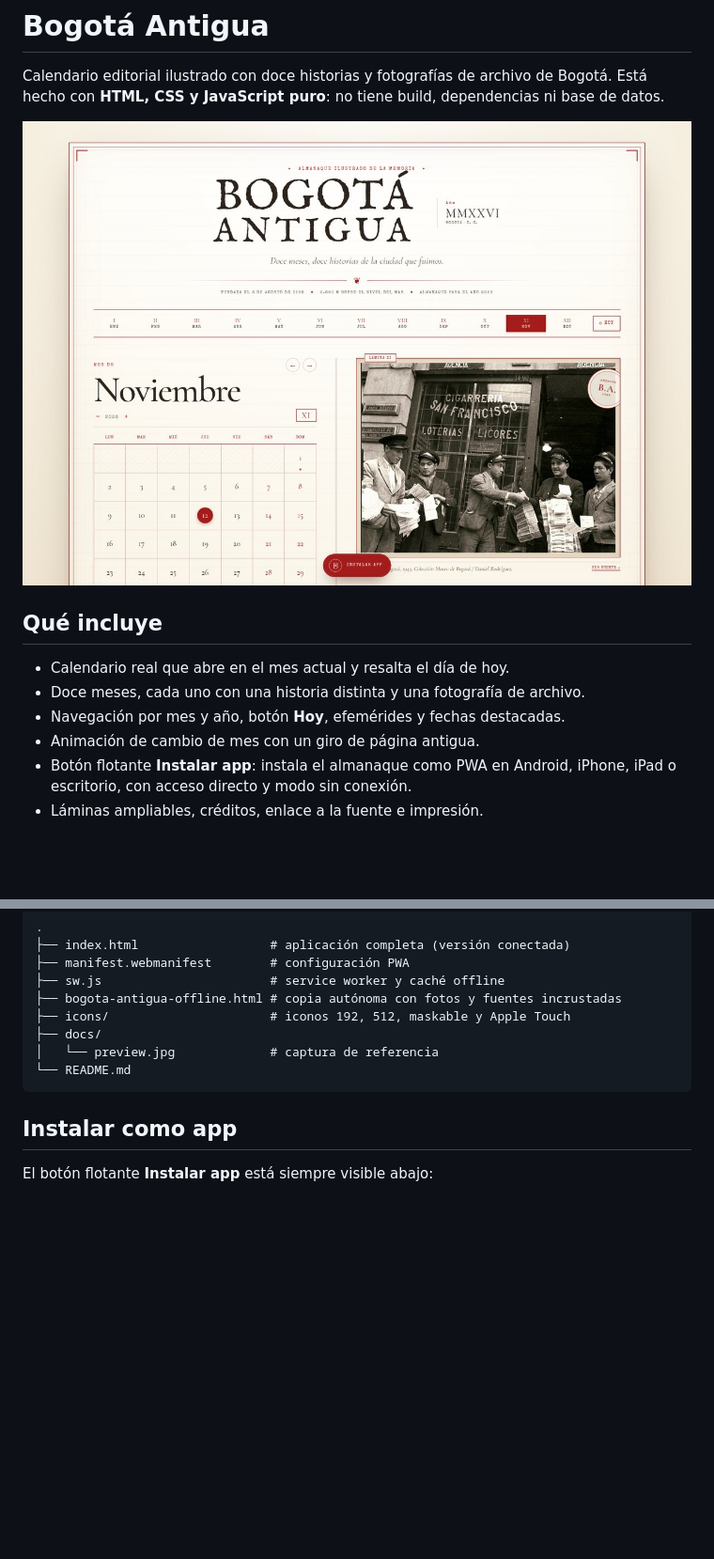
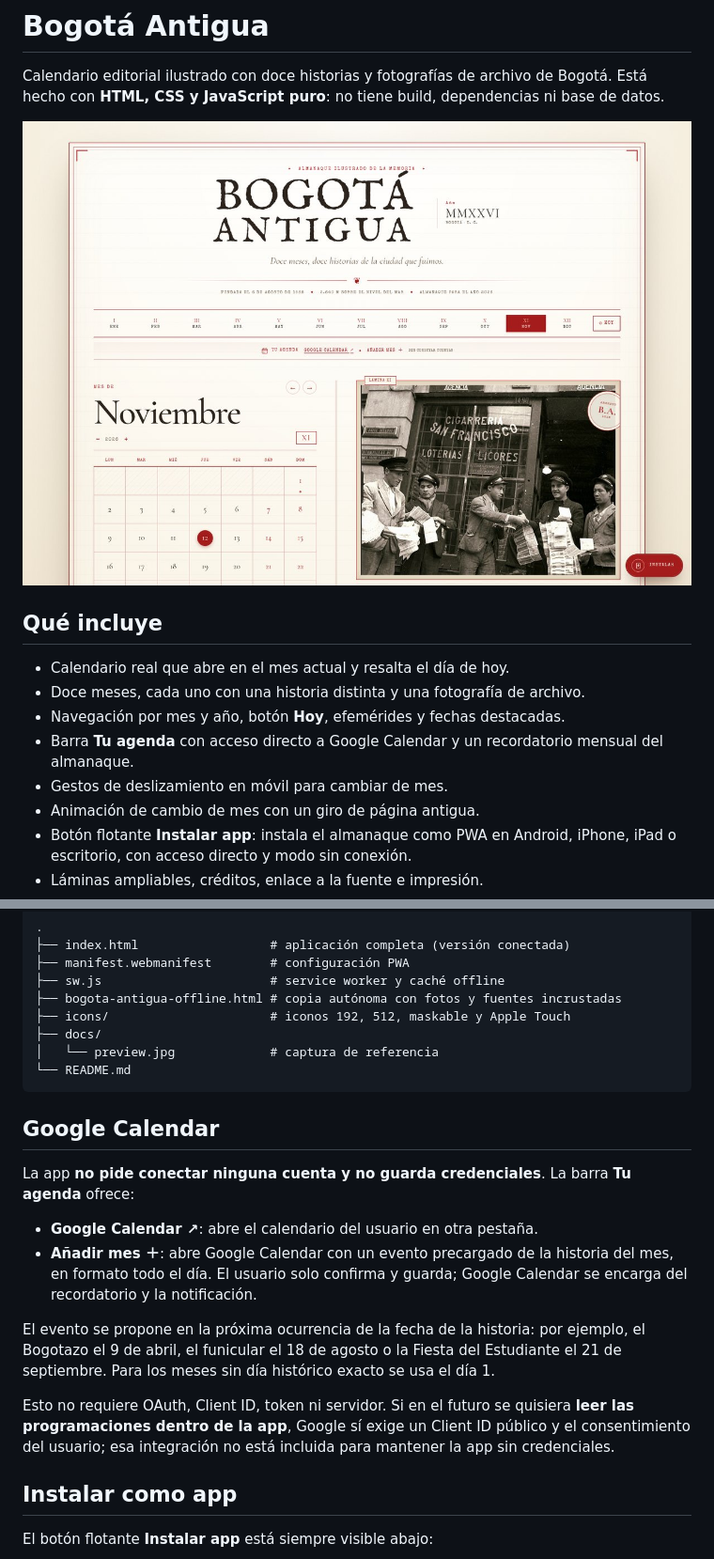
Before and after one commit to mbesoftware21/bogota-antigua, a Markdown page: README.md, 2 parts joined by grey strips. Shown at 94% size. GitHub-like rendering; pictures changed too: docs/preview.jpg; blank space fills up the shorter version.

Commit message:
feat: accesos a Google Calendar y navegación por gestos

````diff
--- a/README.md
+++ b/README.md
@@ -9,6 +9,8 @@ Calendario editorial ilustrado con doce historias y fotografías de archivo de B
 - Calendario real que abre en el mes actual y resalta el día de hoy.
 - Doce meses, cada uno con una historia distinta y una fotografía de archivo.
 - Navegación por mes y año, botón **Hoy**, efemérides y fechas destacadas.
+- Barra **Tu agenda** con acceso directo a Google Calendar y un recordatorio mensual del almanaque.
+- Gestos de deslizamiento en móvil para cambiar de mes.
 - Animación de cambio de mes con un giro de página antigua.
 - Botón flotante **Instalar app**: instala el almanaque como PWA en Android, iPhone, iPad o escritorio, con acceso directo y modo sin conexión.
 - Láminas ampliables, créditos, enlace a la fuente e impresión.
@@ -44,6 +46,17 @@ Luego visita `http://localhost:8000`.
 └── README.md
 ```
 
+## Google Calendar
+
+La app **no pide conectar ninguna cuenta y no guarda credenciales**. La barra **Tu agenda** ofrece:
+
+- **Google Calendar ↗**: abre el calendario del usuario en otra pestaña.
+- **Añadir mes ＋**: abre Google Calendar con un evento precargado de la historia del mes, en formato todo el día. El usuario solo confirma y guarda; Google Calendar se encarga del recordatorio y la notificación.
+
+El evento se propone en la próxima ocurrencia de la fecha de la historia: por ejemplo, el Bogotazo el 9 de abril, el funicular el 18 de agosto o la Fiesta del Estudiante el 21 de septiembre. Para los meses sin día histórico exacto se usa el día 1.
+
+Esto no requiere OAuth, Client ID, token ni servidor. Si en el futuro se quisiera **leer las programaciones dentro de la app**, Google sí exige un Client ID público y el consentimiento del usuario; esa integración no está incluida para mantener la app sin credenciales.
+
 ## Instalar como app
 
 El botón flotante **Instalar app** está siempre visible abajo:
````
Also changed, not shown: 3 other files.
